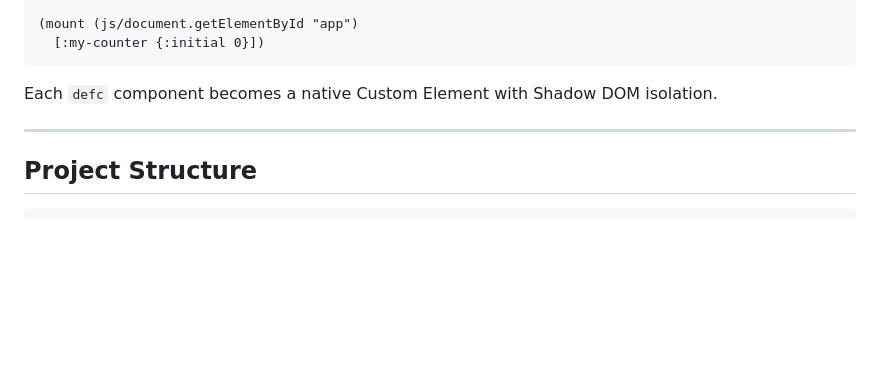
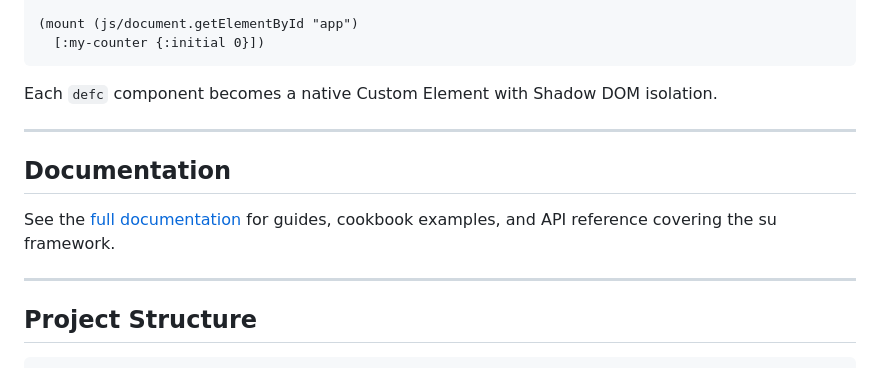
Before and after one commit to clojurewasm/Kiso, a Markdown page: README.md, the part around the change. GitHub-like rendering; blank space fills up the shorter version.

````diff
--- a/README.md
+++ b/README.md
@@ -250,6 +250,13 @@ Each `defc` component becomes a native Custom Element with Shadow DOM isolation.
 
 ---
 
+## Documentation
+
+See the [full documentation](docs/index.md) for guides, cookbook examples,
+and API reference covering the su framework.
+
+---
+
 ## Project Structure
 
 ```
````
Also changed, not shown: docs/advanced/architecture.md (added, +204 -0 lines), docs/advanced/hmr.md (added, +94 -0 lines).
